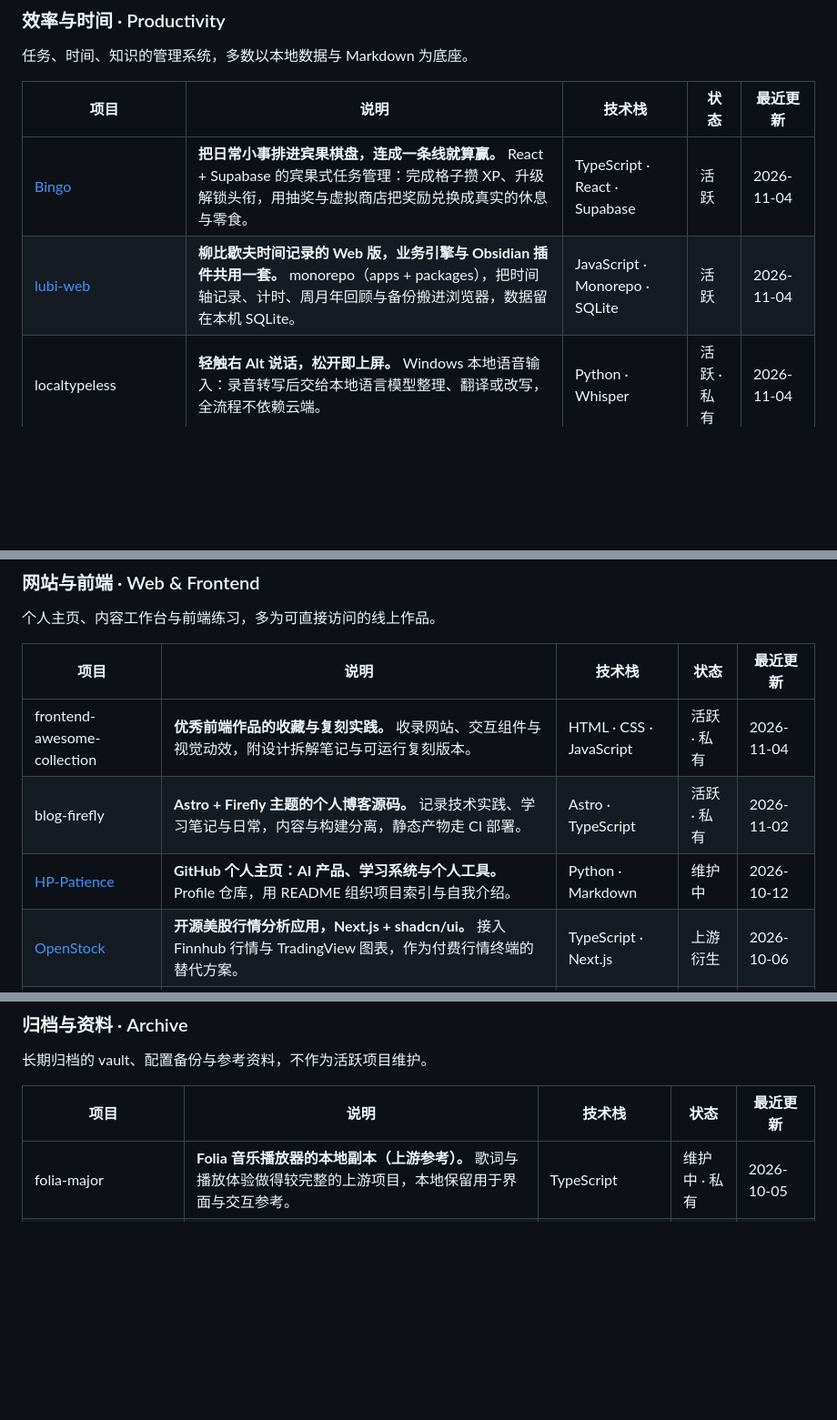
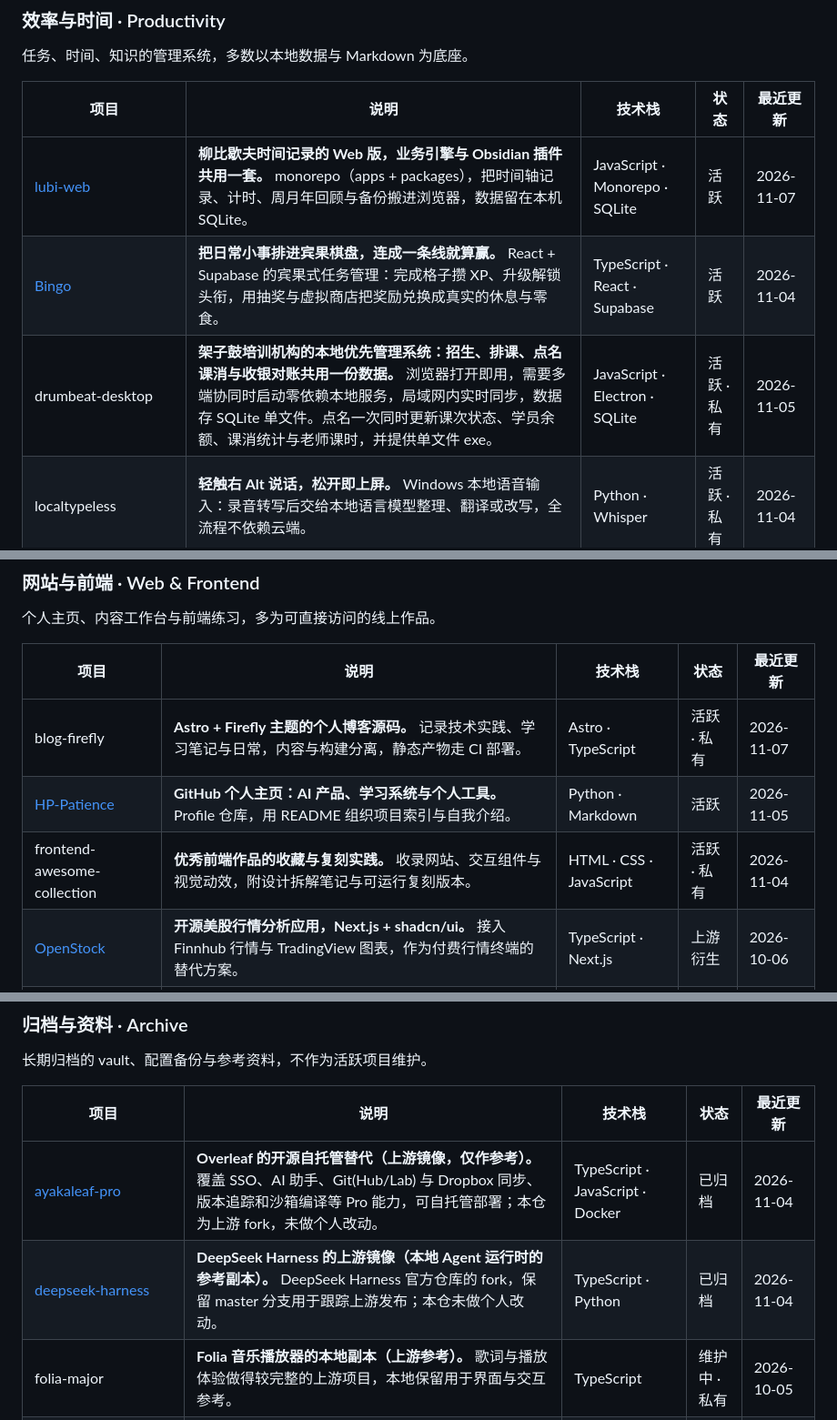
Before and after one commit to HP-Patience/Project_Hub, a Markdown page: README.md, 3 parts joined by grey strips. Shown at 91% size. Drawn GitHub-style; blank space fills up the shorter version.

```diff
--- a/README.md
+++ b/README.md
@@ -49,8 +50,9 @@
 
 | 项目 | 说明 | 技术栈 | 状态 | 最近更新 |
 | --- | --- | --- | --- | --- |
+| [lubi-web](https://github.com/HP-Patience/lubi-web) | **柳比歇夫时间记录的 Web 版，业务引擎与 Obsidian 插件共用一套。** monorepo（apps + packages），把时间轴记录、计时、周月年回顾与备份搬进浏览器，数据留在本机 SQLite。 | JavaScript · Monorepo · SQLite | 活跃 | 2026-11-07 |
 | [Bingo](https://github.com/HP-Patience/Bingo) | **把日常小事排进宾果棋盘，连成一条线就算赢。** React + Supabase 的宾果式任务管理：完成格子攒 XP、升级解锁头衔，用抽奖与虚拟商店把奖励兑换成真实的休息与零食。 | TypeScript · React · Supabase | 活跃 | 2026-11-04 |
-| [lubi-web](https://github.com/HP-Patience/lubi-web) | **柳比歇夫时间记录的 Web 版，业务引擎与 Obsidian 插件共用一套。** monorepo（apps + packages），把时间轴记录、计时、周月年回顾与备份搬进浏览器，数据留在本机 SQLite。 | JavaScript · Monorepo · SQLite | 活跃 | 2026-11-04 |
+| drumbeat-desktop | **架子鼓培训机构的本地优先管理系统：招生、排课、点名课消与收银对账共用一份数据。** 浏览器打开即用，需要多端协同时启动零依赖本地服务，局域网内实时同步，数据存 SQLite 单文件。点名一次同时更新课次状态、学员余额、课消统计与老师课时，并提供单文件 exe。 | JavaScript · Electron · SQLite | 活跃 · 私有 | 2026-11-05 |
 | localtypeless | **轻触右 Alt 说话，松开即上屏。** Windows 本地语音输入：录音转写后交给本地语言模型整理、翻译或改写，全流程不依赖云端。 | Python · Whisper | 活跃 · 私有 | 2026-11-04 |
 | [obsidian_task_kanban](https://github.com/HP-Patience/obsidian_task_kanban) | **Lubi 时间记录插件，外加一份开箱即用的 Obsidian 仓库。** 时间轴记录、周/月/年回顾与热力图、周日程任务规划，全部落在纯 Markdown 上，可直接 git 同步。 | TypeScript · Obsidian | 活跃 | 2026-11-02 |
 | [Obsidian_Plugin](https://github.com/HP-Patience/Obsidian_Plugin) | **个人 Obsidian 插件源码合集：Lubi 与 Mermaid Zoom Viewer。** 两个自用插件的源码与构建脚本集中管理，方便统一版本与发布。 | JavaScript · Obsidian | 活跃 | 2026-11-02 |
@@ -80,9 +82,9 @@
 
 | 项目 | 说明 | 技术栈 | 状态 | 最近更新 |
 | --- | --- | --- | --- | --- |
+| blog-firefly | **Astro + Firefly 主题的个人博客源码。** 记录技术实践、学习笔记与日常，内容与构建分离，静态产物走 CI 部署。 | Astro · TypeScript | 活跃 · 私有 | 2026-11-07 |
+| [HP-Patience](https://github.com/HP-Patience/HP-Patience) | **GitHub 个人主页：AI 产品、学习系统与个人工具。** Profile 仓库，用 README 组织项目索引与自我介绍。 | Python · Markdown | 活跃 | 2026-11-05 |
 | frontend-awesome-collection | **优秀前端作品的收藏与复刻实践。** 收录网站、交互组件与视觉动效，附设计拆解笔记与可运行复刻版本。 | HTML · CSS · JavaScript | 活跃 · 私有 | 2026-11-04 |
-| blog-firefly | **Astro + Firefly 主题的个人博客源码。** 记录技术实践、学习笔记与日常，内容与构建分离，静态产物走 CI 部署。 | Astro · TypeScript | 活跃 · 私有 | 2026-11-02 |
-| [HP-Patience](https://github.com/HP-Patience/HP-Patience) | **GitHub 个人主页：AI 产品、学习系统与个人工具。** Profile 仓库，用 README 组织项目索引与自我介绍。 | Python · Markdown | 维护中 | 2026-10-12 |
 | [OpenStock](https://github.com/HP-Patience/OpenStock) | **开源美股行情分析应用，Next.js + shadcn/ui。** 接入 Finnhub 行情与 TradingView 图表，作为付费行情终端的替代方案。 | TypeScript · Next.js | 上游衍生 | 2026-10-06 |
 | [Firefly_Hub](https://github.com/HP-Patience/Firefly_Hub) | **博客的本地内容工作台：写、预览、发布一条龙。** 集中管理文章与动态，Markdown 实时预览，并协作源码仓库与静态构建仓库的提交流程。 | JavaScript · Electron | 维护中 | 2026-08-29 |
 
@@ -120,6 +122,8 @@
 
 | 项目 | 说明 | 技术栈 | 状态 | 最近更新 |
 | --- | --- | --- | --- | --- |
+| [ayakaleaf-pro](https://github.com/HP-Patience/ayakaleaf-pro) | **Overleaf 的开源自托管替代（上游镜像，仅作参考）。** 覆盖 SSO、AI 助手、Git(Hub/Lab) 与 Dropbox 同步、版本追踪和沙箱编译等 Pro 能力，可自托管部署；本仓为上游 fork，未做个人改动。 | TypeScript · JavaScript · Docker | 已归档 | 2026-11-04 |
+| [deepseek-harness](https://github.com/HP-Patience/deepseek-harness) | **DeepSeek Harness 的上游镜像（本地 Agent 运行时的参考副本）。** DeepSeek Harness 官方仓库的 fork，保留 master 分支用于跟踪上游发布；本仓未做个人改动。 | TypeScript · Python | 已归档 | 2026-11-04 |
 | folia-major | **Folia 音乐播放器的本地副本（上游参考）。** 歌词与播放体验做得较完整的上游项目，本地保留用于界面与交互参考。 | TypeScript | 维护中 · 私有 | 2026-10-05 |
 | obsidian-config | **Obsidian 配置快照：插件、主题与工作区布局。** 只备份 .obsidian 目录，不含笔记与附件，用于快速还原编辑环境。 | JSON · Obsidian | 维护中 · 私有 | 2026-09-01 |
 | obsidian-kaoyan | **考研向 Obsidian vault，含笔记与附件。** 545 MB / 10,422 文件的主 vault，笔记与附件混存，尚未完成瘦身与 LFS 迁移。 | Markdown · Obsidian | 维护中 · 私有 | 2026-08-31 |
```
Also changed, not shown: other parts of README.md (+9 -8 lines), assets/preview.png, 3 other files.
